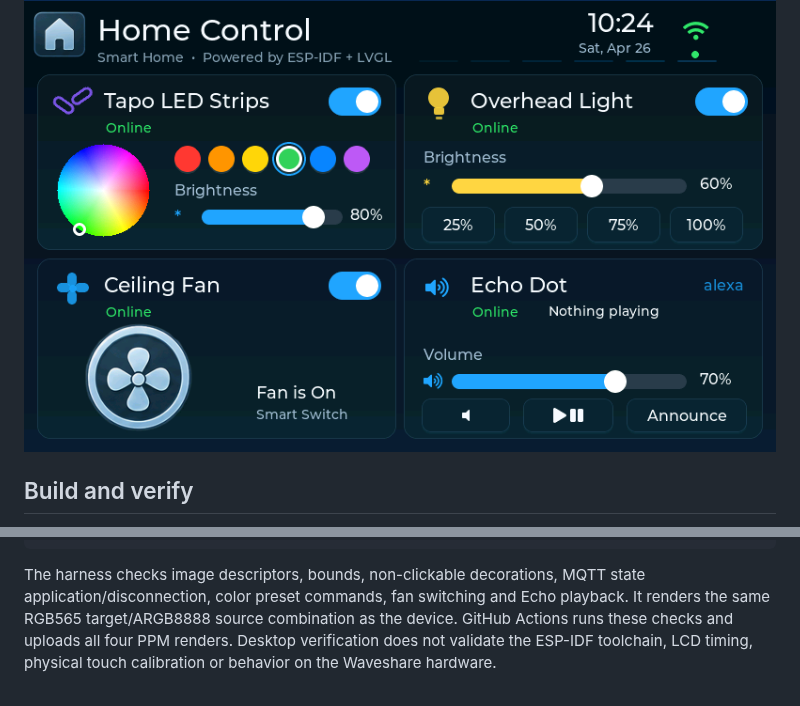
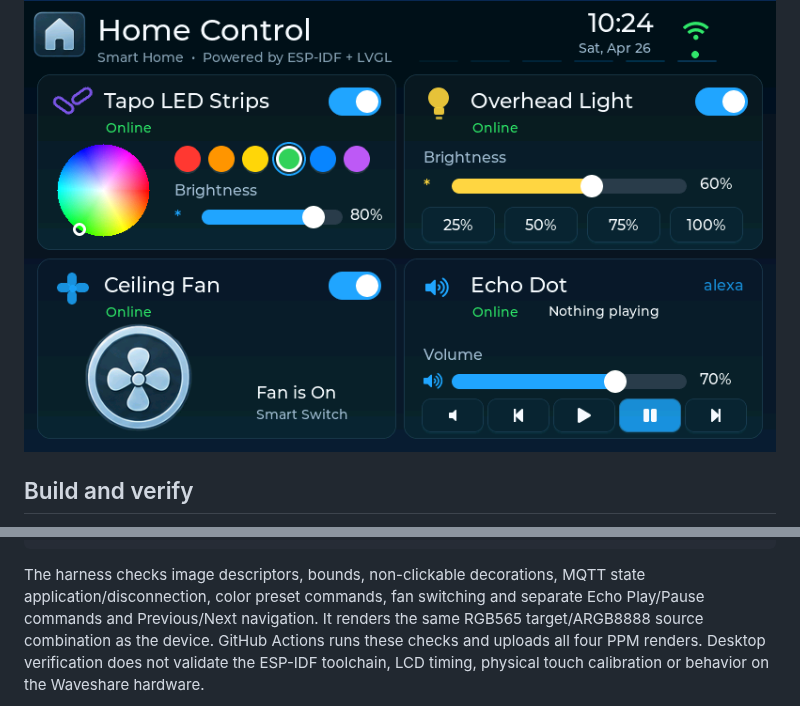
Before and after one commit to StealthCat/esp-home-panel, a Markdown page: docs/display-artwork.md, 2 parts joined by grey strips. Drawn GitHub-style; pictures changed too: docs/previews/classic.png, docs/previews/magic.png.

```diff
--- a/docs/display-artwork.md
+++ b/docs/display-artwork.md
@@ -49,7 +52,7 @@ done
 
 The harness checks image descriptors, bounds, non-clickable decorations,
 MQTT state application/disconnection, color preset commands, fan switching and
-Echo playback. It renders the same RGB565 target/ARGB8888 source combination as
+separate Echo Play/Pause commands and Previous/Next navigation. It renders the same RGB565 target/ARGB8888 source combination as
 the device. GitHub Actions runs these checks and uploads all four PPM renders.
 Desktop verification does not validate the ESP-IDF toolchain, LCD timing,
 physical touch calibration or behavior on the Waveshare hardware.
```
Also changed, not shown: other parts of docs/display-artwork.md (+3 -0 lines), home-assistant/README.md (+9 -2 lines), docs/previews/kittens.png, docs/previews/soccer.png, 5 other files.
